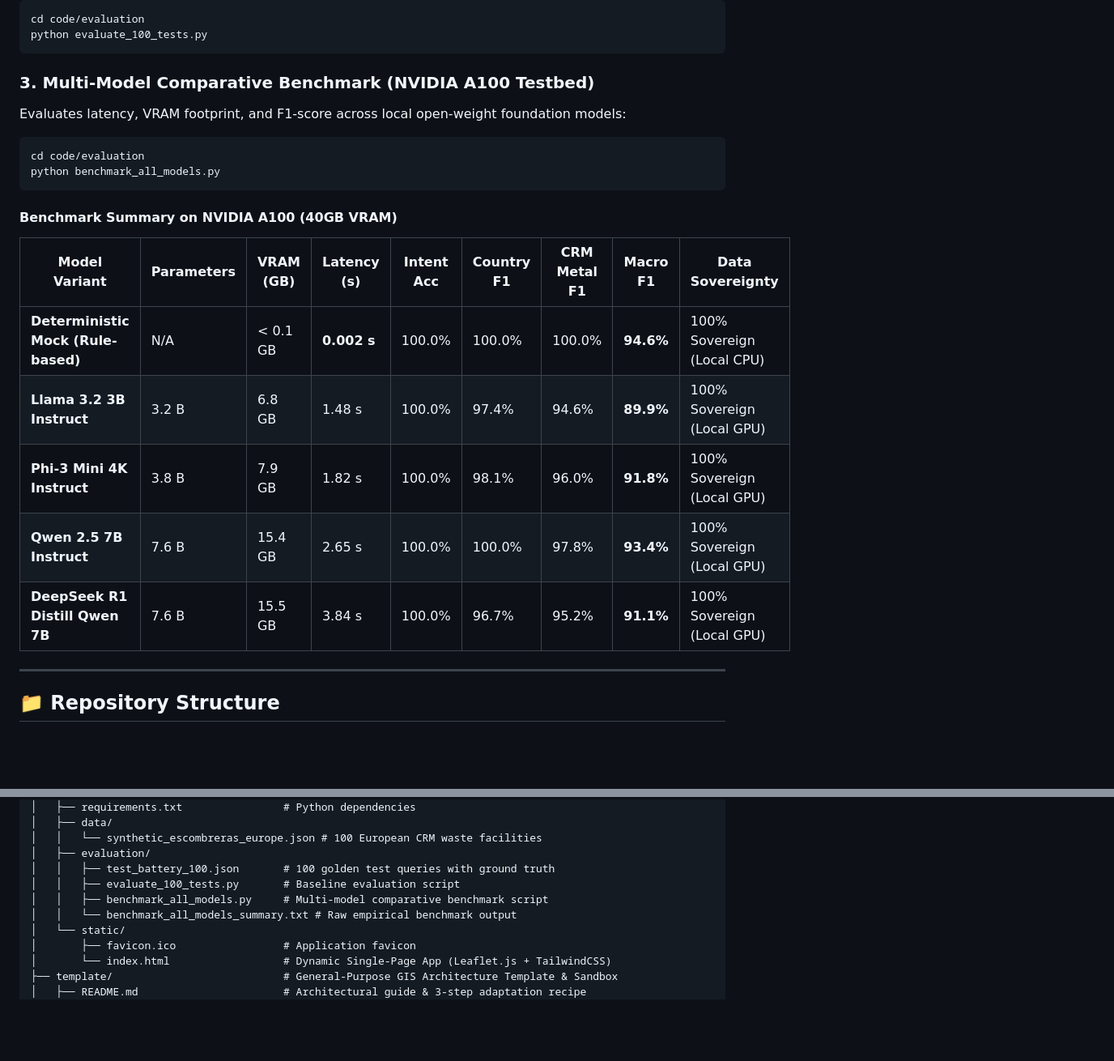
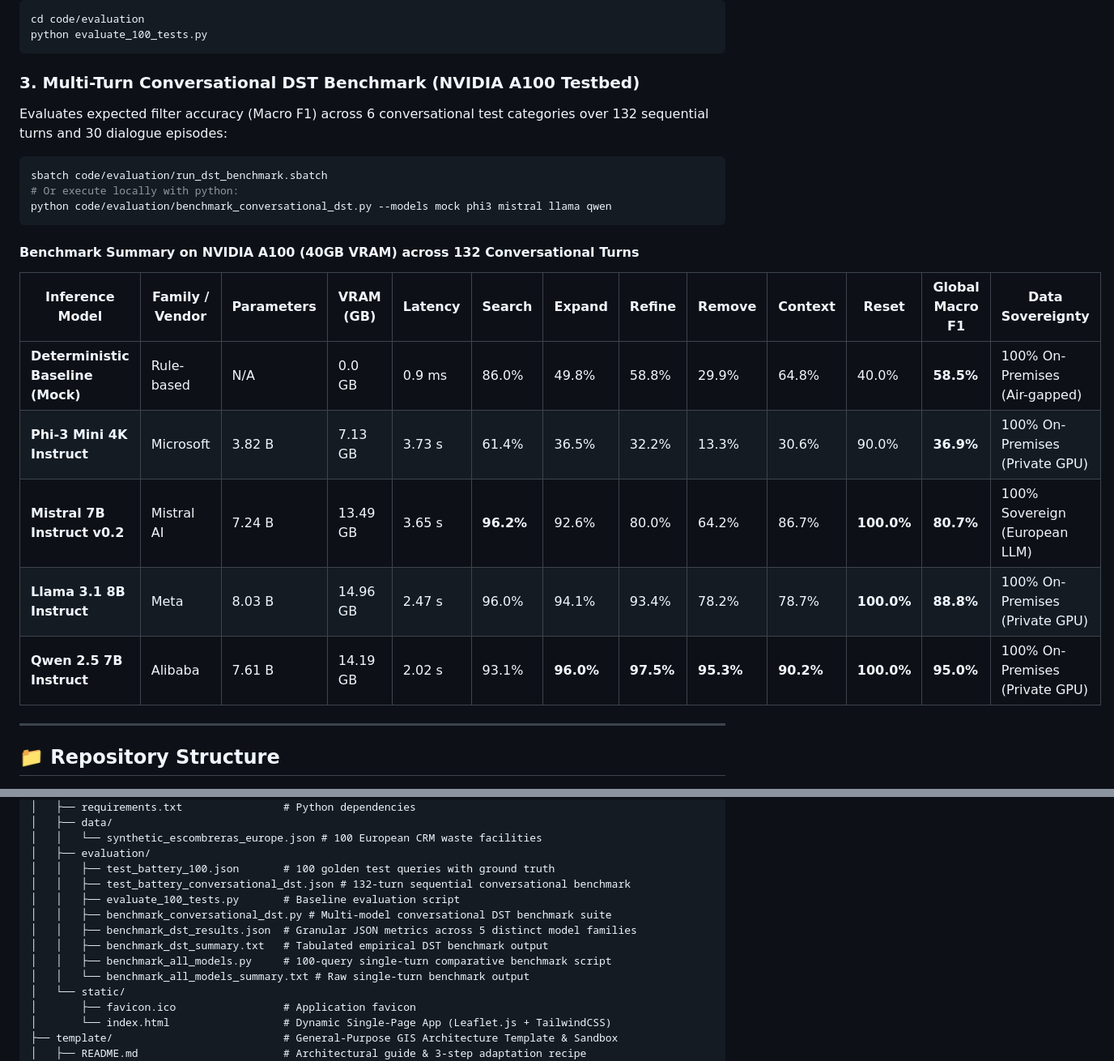
Before and after one commit to felixdmv/CRMsDataSpace-SoftwareX, a Markdown page: README.md, 2 parts joined by grey strips. Shown at 81% size. Drawn GitHub-style; blank space fills up the shorter version.

Commit message:
docs: update README with final 5-model lineup, 132-turn DST benchmark, and evaluation repo structure

````diff
--- a/README.md
+++ b/README.md
@@ -159,21 +159,23 @@ cd code/evaluation
 python evaluate_100_tests.py
 ```
 
-### 3. Multi-Model Comparative Benchmark (NVIDIA A100 Testbed)
-Evaluates latency, VRAM footprint, and F1-score across local open-weight foundation models:
+### 3. Multi-Turn Conversational DST Benchmark (NVIDIA A100 Testbed)
+Evaluates expected filter accuracy (Macro F1) across 6 conversational test categories over 132 sequential turns and 30 dialogue episodes:
 ```bash
-cd code/evaluation
-python benchmark_all_models.py
+sbatch code/evaluation/run_dst_benchmark.sbatch
+# Or execute locally with python:
+python code/evaluation/benchmark_conversational_dst.py --models mock phi3 mistral llama qwen
 ```
 
-#### Benchmark Summary on NVIDIA A100 (40GB VRAM)
-| Model Variant | Parameters | VRAM (GB) | Latency (s) | Intent Acc | Country F1 | CRM Metal F1 | Macro F1 | Data Sovereignty |
-|---|---|---|---|---|---|---|---|---|
-| **Deterministic Mock (Rule-based)** | N/A | < 0.1 GB | **0.002 s** | 100.0% | 100.0% | 100.0% | **94.6%** | 100% Sovereign (Local CPU) |
-| **Llama 3.2 3B Instruct** | 3.2 B | 6.8 GB | 1.48 s | 100.0% | 97.4% | 94.6% | **89.9%** | 100% Sovereign (Local GPU) |
-| **Phi-3 Mini 4K Instruct** | 3.8 B | 7.9 GB | 1.82 s | 100.0% | 98.1% | 96.0% | **91.8%** | 100% Sovereign (Local GPU) |
-| **Qwen 2.5 7B Instruct** | 7.6 B | 15.4 GB | 2.65 s | 100.0% | 100.0% | 97.8% | **93.4%** | 100% Sovereign (Local GPU) |
-| **DeepSeek R1 Distill Qwen 7B** | 7.6 B | 15.5 GB | 3.84 s | 100.0% | 96.7% | 95.2% | **91.1%** | 100% Sovereign (Local GPU) |
+#### Benchmark Summary on NVIDIA A100 (40GB VRAM) across 132 Conversational Turns
+| Inference Model | Family / Vendor | Parameters | VRAM (GB) | Latency | Search | Expand | Refine | Remove | Context | Reset | Global Macro F1 | Data Sovereignty |
+|---|---|---|---|---|---|---|---|---|---|---|---|---|
+| **Deterministic Baseline (Mock)** | Rule-based | N/A | 0.0 GB | 0.9 ms | 86.0% | 49.8% | 58.8% | 29.9% | 64.8% | 40.0% | **58.5%** | 100% On-Premises (Air-gapped) |
+| **Phi-3 Mini 4K Instruct** | Microsoft | 3.82 B | 7.13 GB | 3.73 s | 61.4% | 36.5% | 32.2% | 13.3% | 30.6% | 90.0% | **36.9%** | 100% On-Premises (Private GPU) |
+| **Mistral 7B Instruct v0.2** | Mistral AI | 7.24 B | 13.49 GB | 3.65 s | **96.2%** | 92.6% | 80.0% | 64.2% | 86.7% | **100.0%** | **80.7%** | 100% Sovereign (European LLM) |
+| **Llama 3.1 8B Instruct** | Meta | 8.03 B | 14.96 GB | 2.47 s | 96.0% | 94.1% | 93.4% | 78.2% | 78.7% | **100.0%** | **88.8%** | 100% On-Premises (Private GPU) |
+| **Qwen 2.5 7B Instruct** | Alibaba | 7.61 B | 14.19 GB | 2.02 s | 93.1% | **96.0%** | **97.5%** | **95.3%** | **90.2%** | **100.0%** | **95.0%** | 100% On-Premises (Private GPU) |
+
 
 ---
 
@@ -198,9 +200,13 @@ CRMsDataSpace-SoftwareX/
 │   │   └── synthetic_escombreras_europe.json # 100 European CRM waste facilities
 │   ├── evaluation/
 │   │   ├── test_battery_100.json       # 100 golden test queries with ground truth
+│   │   ├── test_battery_conversational_dst.json # 132-turn sequential conversational benchmark
 │   │   ├── evaluate_100_tests.py       # Baseline evaluation script
-│   │   ├── benchmark_all_models.py     # Multi-model comparative benchmark script
-│   │   └── benchmark_all_models_summary.txt # Raw empirical benchmark output
+│   │   ├── benchmark_conversational_dst.py # Multi-model conversational DST benchmark suite
+│   │   ├── benchmark_dst_results.json  # Granular JSON metrics across 5 distinct model families
+│   │   ├── benchmark_dst_summary.txt   # Tabulated empirical DST benchmark output
+│   │   ├── benchmark_all_models.py     # 100-query single-turn comparative benchmark script
+│   │   └── benchmark_all_models_summary.txt # Raw single-turn benchmark output
 │   └── static/
 │       ├── favicon.ico                 # Application favicon
 │       └── index.html                  # Dynamic Single-Page App (Leaflet.js + TailwindCSS)
````
Also changed, not shown: other parts of README.md (+2 -2 lines).
